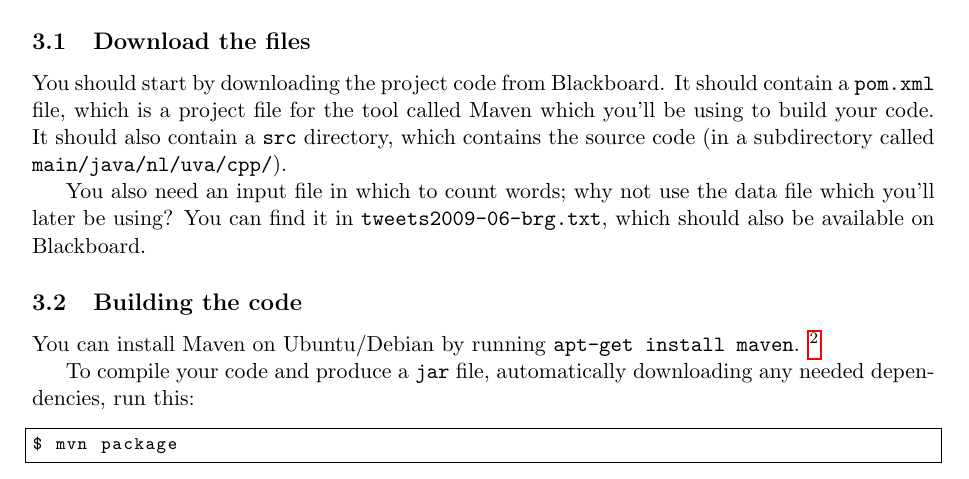
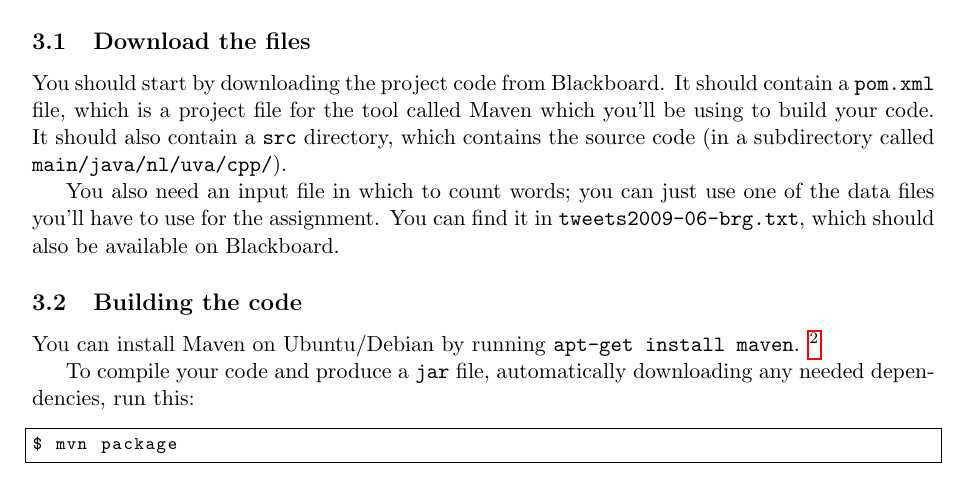
Before and after one commit to fuzzie/wordcount-cpp, a LaTeX document (doc/mapreduce_tutorial.tex): part of page 3 of 6, cut so that both start at the same text. Compiled offline with pdfLaTeX.

Commit message:
slight wording tweak again

```diff
--- a/doc/mapreduce_tutorial.tex
+++ b/doc/mapreduce_tutorial.tex
@@ -139,7 +139,7 @@ Compiled by jenkins on 2014-11-13T21:10Z
   called Maven which you'll be using to build your code. It should also contain a \texttt{src} directory, which contains the source code (in a
   subdirectory called \texttt{main/java/nl/uva/cpp/}).
 
-  You also need an input file in which to count words; why not use the data file which you'll later be using?
+  You also need an input file in which to count words; you can just use one of the data files you'll have to use for the assignment.
   You can find it in \texttt{tweets2009-06-brg.txt}, which should also be available on Blackboard.
 
   \subsection{Building the code}
```
Also changed, not shown: doc/mapreduce_tutorial.pdf.
